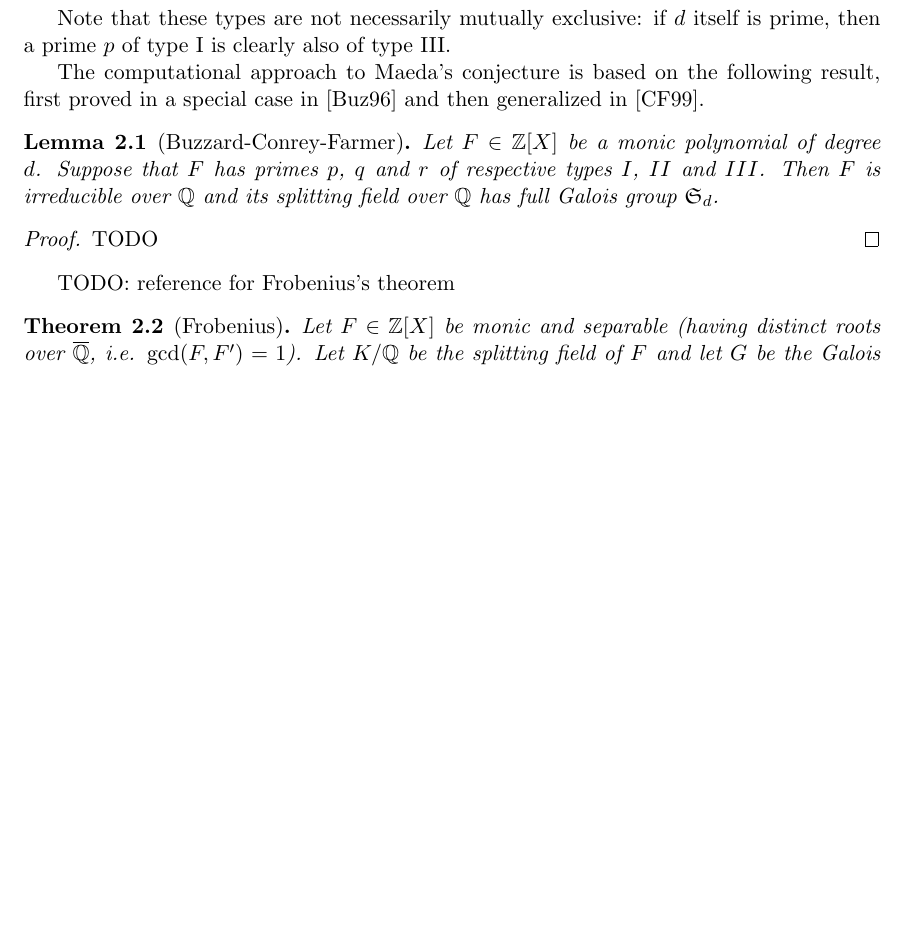
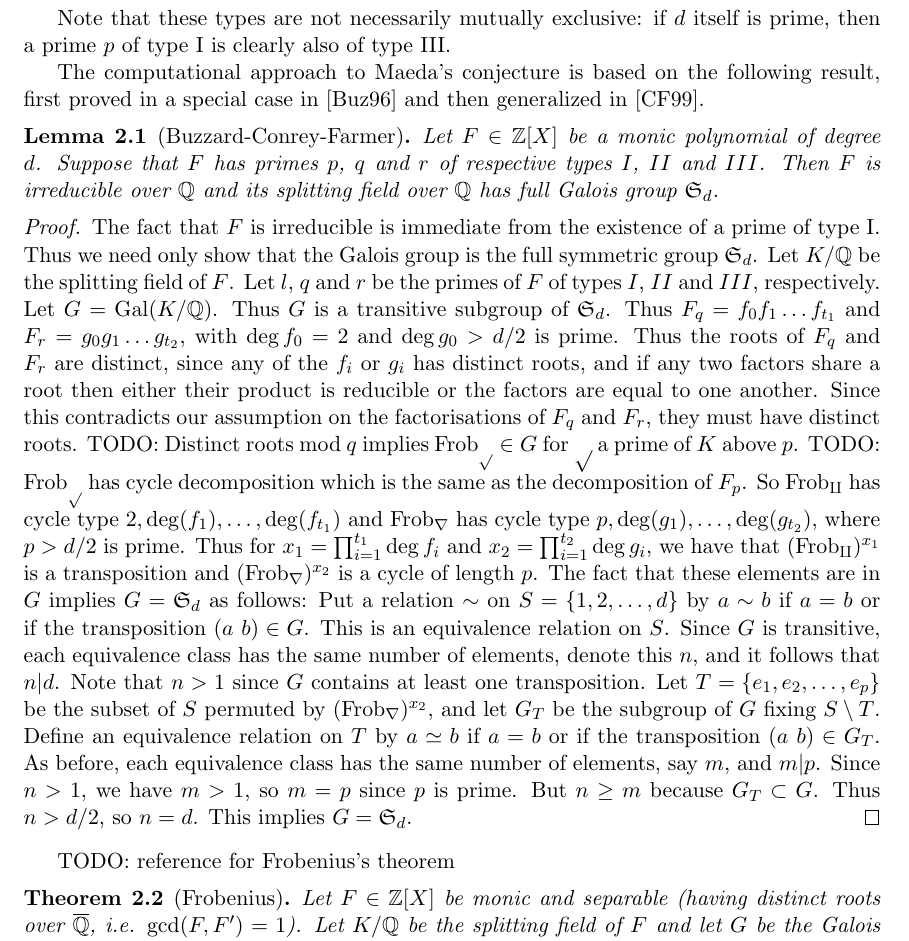
Before and after one commit to aghitza/maeda, a LaTeX paper (maeda.tex): part of page 3 of 6, cut so that both start at the same text, the shorter picture padded with empty space. Compiled offline with pdfLaTeX.

Commit message:
started proof of lemma 2.1

```diff
--- a/maeda.tex
+++ b/maeda.tex
@@ -190,7 +190,35 @@ in~\cite{ConreyFarmer}.
   group $\SS_d$.
 \end{lemma}
 \begin{proof}
-  TODO
+  The fact that $F$ is irreducible is immediate from the existence of a prime of type
+  I. Thus we need only show that the Galois group is the full symmetric group $\SS_d$.
+  Let $K/\QQ$ be the splitting field of $F$. Let $l$, $q$ and $r$ be the primes of
+  $F$ of types $I$, $II$ and $III$, respectively. Let $G=\text{Gal}(K/\QQ)$. Thus
+  $G$ is a transitive subgroup of $\SS_d$. Thus $F_q = f_0 f_1 \ldots f_{t_1}$ and
+  $F_r = g_0 g_1 \ldots g_{t_2}$, with $\deg f_0 = 2$ and $\deg g_0 > d/2$ is prime.
+  Thus the roots of $F_q$ and $F_r$ are distinct, since any of the $f_i$ or $g_i$ has
+  distinct roots, and if any two factors share a root then either their product is
+  reducible or the factors are equal to one another. Since this contradicts our
+  assumption on the factorisations of $F_q$ and $F_r$, they must have distinct roots.
+  TODO: Distinct roots mod $q$ implies Frob$_\mathcal{p} \in G$ for $\mathcal{p}$
+  a prime of $K$ above $p$.
+  TODO: Frob$_\mathcal{p}$ has cycle decomposition which is the same as the
+  decomposition of $F_p$.
+  So Frob$_\mathcal{q}$ has cycle type $2,\deg(f_1),\ldots,\deg(f_{t_1})$ and
+  Frob$_\mathcal{r}$ has cycle type $p,\deg(g_1),\ldots,\deg(g_{t_2})$, where
+  $p>d/2$ is prime. Thus for $x_1=\prod_{i=1}^{t_1}\deg f_i$ and $x_2=\prod_{i=1}^{t_2}\deg g_i$,
+  we have that (Frob$_\mathcal{q})^{x_1}$ is a transposition and (Frob$_\mathcal{r})^{x_2}$
+  is a cycle of length $p$. The fact that these elements are in $G$ implies $G=\SS_d$ as follows:
+  Put a relation $\sim$ on $S=\{1,2,\ldots,d\}$ by $a\sim b$ if $a=b$ or if the
+  transposition $(a~b)\in G$. This is an equivalence relation on $S$. Since $G$ is
+  transitive, each equivalence class has the same number of elements, denote this
+  $n$, and it follows that $n|d$. Note that $n>1$ since $G$ contains at least one
+  transposition. Let $T=\{e_1,e_2,\ldots,e_p\}$ be the subset of $S$ permuted by
+  (Frob$_\mathcal{r})^{x_2}$, and let $G_T$ be the subgroup of $G$ fixing $S\setminus T$.
+  Define an equivalence relation on $T$ by $a\simeq b$ if $a=b$ or if the transposition
+  $(a~b) \in G_T$. As before, each equivalence class has the same number of elements,
+  say $m$, and $m|p$. Since $n>1$, we have $m>1$, so $m=p$ since $p$ is prime.
+  But $n\geq m$ because $G_T\subset G$. Thus $n>d/2$, so $n=d$. This implies $G=\SS_d$.
 \end{proof}
 
 TODO: reference for Frobenius's theorem
```
